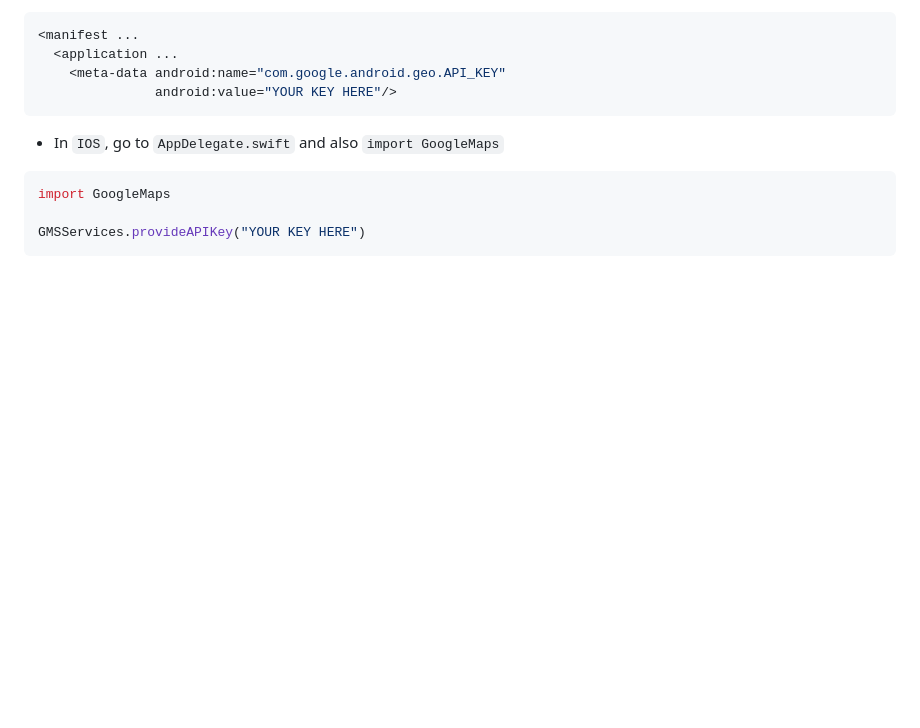
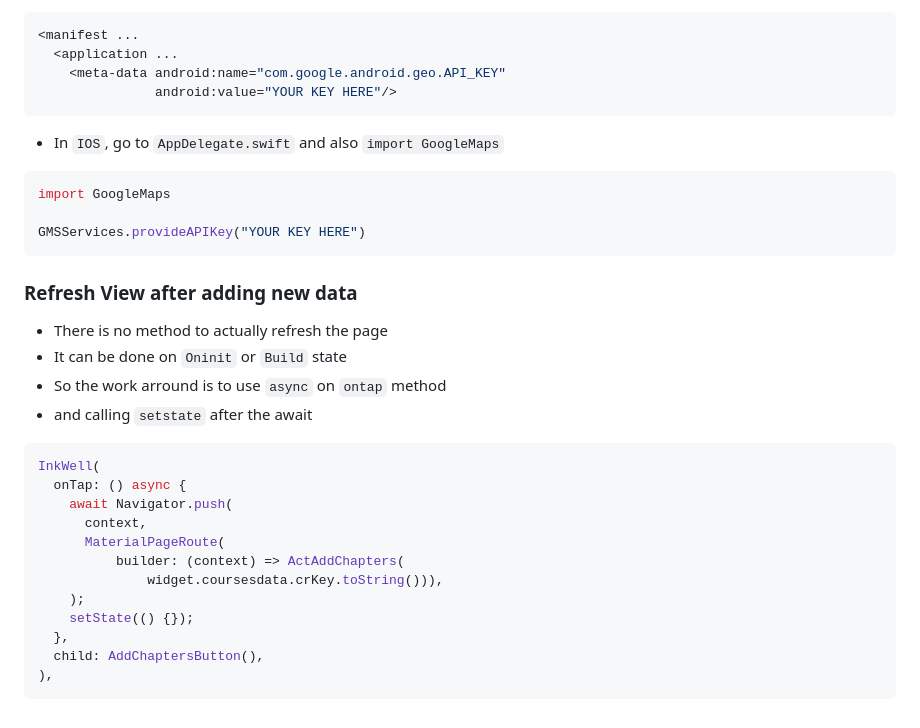
Before and after one commit to katmakhan/flutter-course, a Markdown page: README.md, the part around the change. Drawn GitHub-style; blank space fills up the shorter version.

Commit message:
async ontap for refresh

````diff
--- a/README.md
+++ b/README.md
@@ -414,3 +414,23 @@ import GoogleMaps
 
 GMSServices.provideAPIKey("YOUR KEY HERE")
 ```
+
+### Refresh View after adding new data
+- There is no method to actually refresh the page
+- It can be done on `Oninit` or `Build` state
+- So the work arround is to use `async` on `ontap` method
+- and calling `setstate` after the await
+```console
+InkWell(
+  onTap: () async {
+    await Navigator.push(
+      context,
+      MaterialPageRoute(
+          builder: (context) => ActAddChapters(
+              widget.coursesdata.crKey.toString())),
+    );
+    setState(() {});
+  },
+  child: AddChaptersButton(),
+),
+```
````
